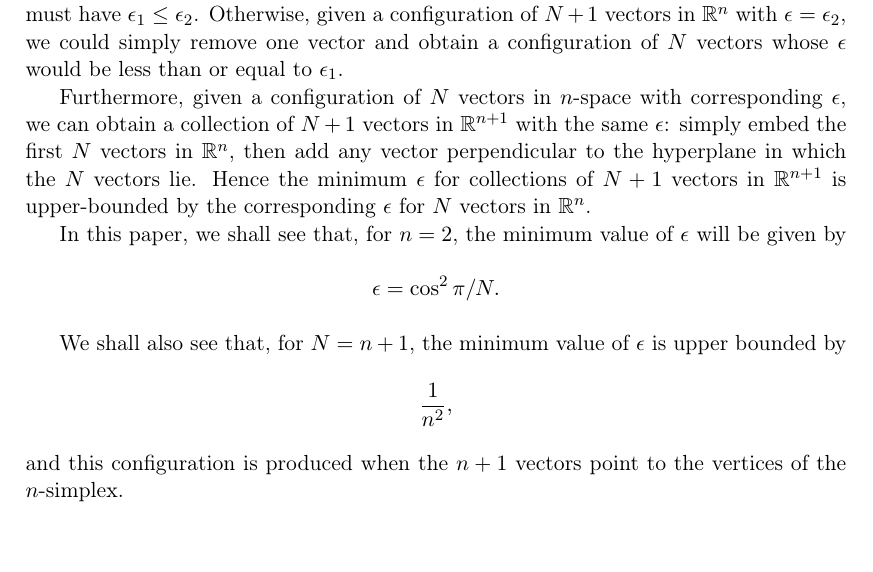
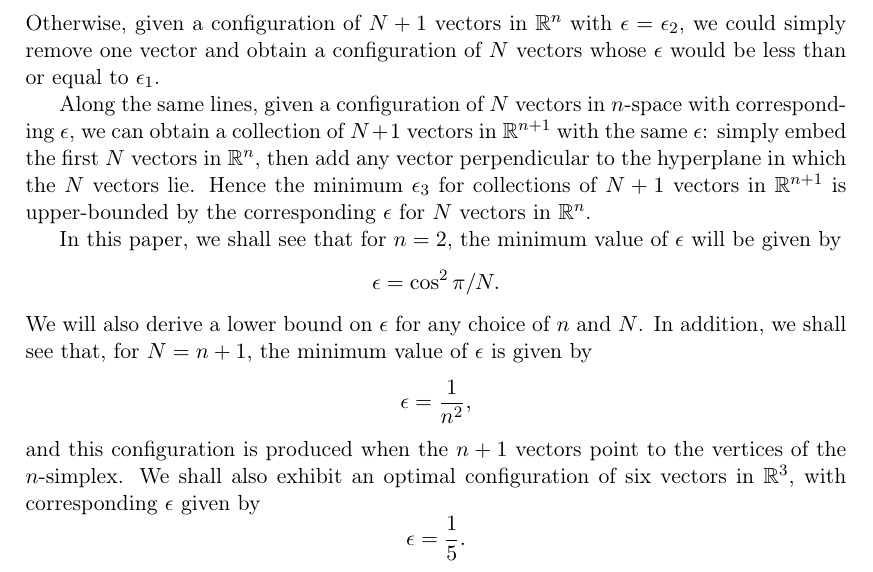
Before and after one commit to deepakn94/projects, a LaTeX document (project3/paper/paper.tex): part of page 1 of 12, cut so that both start at the same text, the shorter picture padded with empty space. Compiled offline with pdfLaTeX.

Commit message:
edits to intro

```diff
--- a/project3/paper/paper.tex
+++ b/project3/paper/paper.tex
@@ -104,16 +104,18 @@ Consider a collection of $N$ unit vectors $v_1, \ldots, v_N$ in $\mathbb R^n$. D
 \[\epsilon=\max_{i\neq j}|v_i\cdot v_j|^2.\]
 In this paper, we consider the problem of minimizing $\epsilon$ for various $n$ and $N$.
 
-For $n=N$, it is clear that the minimum value of $\epsilon$ is zero, obtained by letting $v_1,\ldots, v_N$ be any orthonormal basis. For fixed $n$, it is also easy to see that the minimum value of $\epsilon$ is nondecreasing as $N$ increases: that is, if $\epsilon_1$ is the minimum value of $\epsilon$ for $N$ unit vectors in $\mathbb R^n$, and $\epsilon_2$ is the minimum value of $\epsilon$ for $N+1$ unit vectors in $\mathbb R^n$, we must have $\epsilon_1\leq \epsilon_2$. Otherwise, given a configuration of $N+1$ vectors in $\mathbb R^n$ with $\epsilon=\epsilon_2$, we could simply remove one vector and obtain a configuration of $N$ vectors whose $\epsilon$ would be less than or equal to $\epsilon_1$.
+For $n=N$, it is clear that the minimum value of $\epsilon$ is zero, obtained by letting $v_1,\ldots, v_N$ be any orthonormal basis. For fixed $n$, it is also easy to see that the minimum value of $\epsilon$ is nondecreasing as $N$ increases: that is, if $\epsilon_1$ is the minimum value of $\epsilon$ for $N$ unit vectors in $\mathbb R^n$, and $\epsilon_2$ is the minimum value of $\epsilon$ for $N+1$ unit vectors in $\mathbb R^n$, we must have
+\[\epsilon_1\leq \epsilon_2.\]
+Otherwise, given a configuration of $N+1$ vectors in $\mathbb R^n$ with $\epsilon=\epsilon_2$, we could simply remove one vector and obtain a configuration of $N$ vectors whose $\epsilon$ would be less than or equal to $\epsilon_1$.
 
-Furthermore, given a configuration of $N$ vectors in $n$-space with corresponding $\epsilon$, we can obtain a collection of $N+1$ vectors in $\mathbb R^{n+1}$ with the same $\epsilon$: simply embed the first $N$ vectors in $\mathbb R^{n}$, then add any vector perpendicular to the hyperplane in which the $N$ vectors lie. Hence the minimum $\epsilon$ for collections of $N+1$ vectors in $\mathbb R^{n+1}$ is upper-bounded by the corresponding $\epsilon$ for $N$ vectors in $\mathbb R^n$.
+Along the same lines, given a configuration of $N$ vectors in $n$-space with corresponding $\epsilon$, we can obtain a collection of $N+1$ vectors in $\mathbb R^{n+1}$ with the same $\epsilon$: simply embed the first $N$ vectors in $\mathbb R^{n}$, then add any vector perpendicular to the hyperplane in which the $N$ vectors lie. Hence the minimum $\epsilon_3$ for collections of $N+1$ vectors in $\mathbb R^{n+1}$ is upper-bounded by the corresponding $\epsilon$ for $N$ vectors in $\mathbb R^n$.
 
-In this paper, we shall see that, for $n=2$, the minimum value of $\epsilon$ will be given by
+In this paper, we shall see that for $n=2$, the minimum value of $\epsilon$ will be given by
 \[\epsilon=\cos^2\pi/N.\]
-
-We shall also see that, for $N=n+1$, the minimum value of $\epsilon$ is upper bounded by
-\[\frac{1}{n^2},\]
-and this configuration is produced when the $n+1$ vectors point to the vertices of the $n$-simplex.
+We will also derive a lower bound on $\epsilon$ for any choice of $n$ and $N$. In addition, we shall see that, for $N=n+1$, the minimum value of $\epsilon$ is given by
+\[\epsilon=\frac{1}{n^2},\]
+and this configuration is produced when the $n+1$ vectors point to the vertices of the $n$-simplex. We shall also exhibit an optimal configuration of six vectors in $\mathbb R^3$, with corresponding $\epsilon$ given by
+\[\epsilon=\frac 1 5.\]
 
 \section{$n=2$, generic $N$}
 In this section, we consider the problem of almost orthogonal vectors of dimensionality $2$.
```
